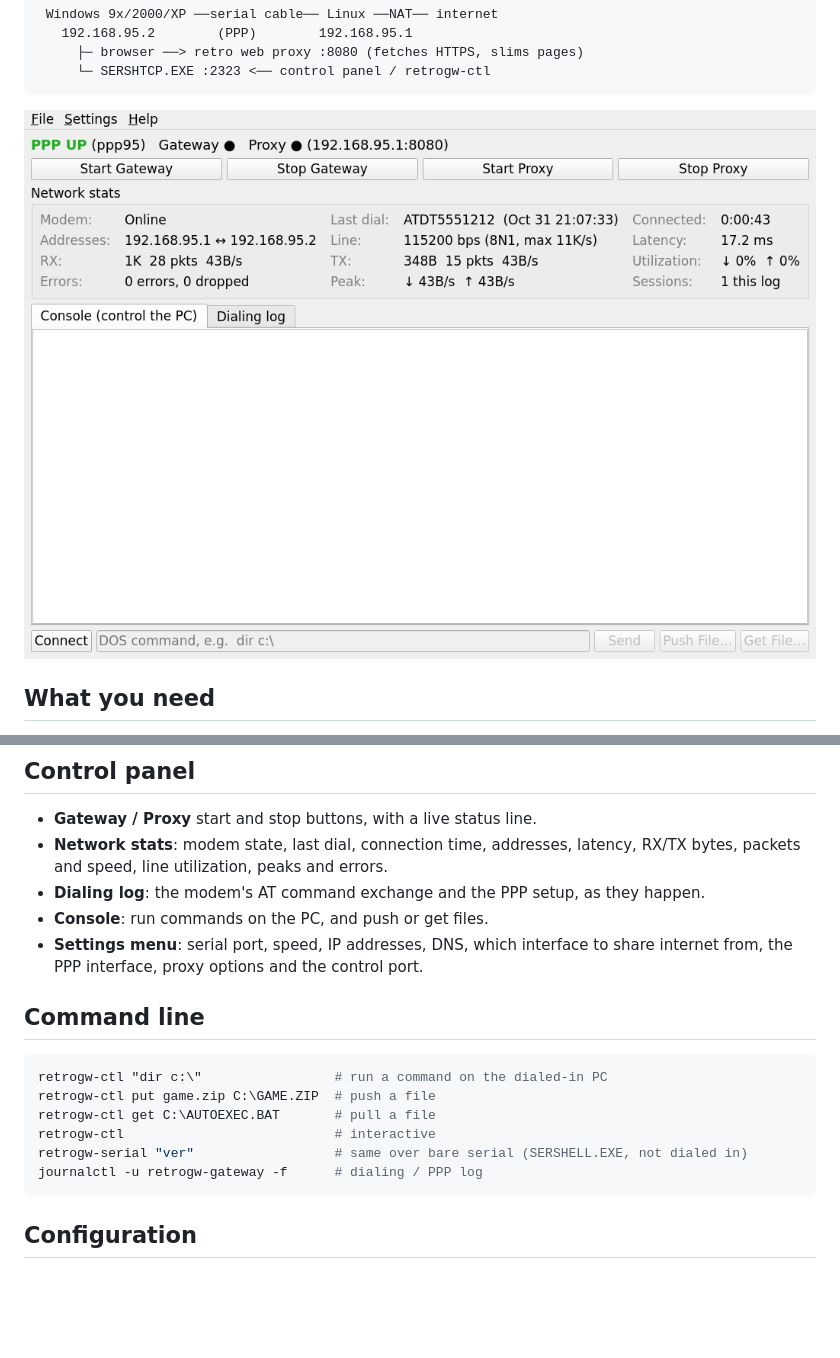
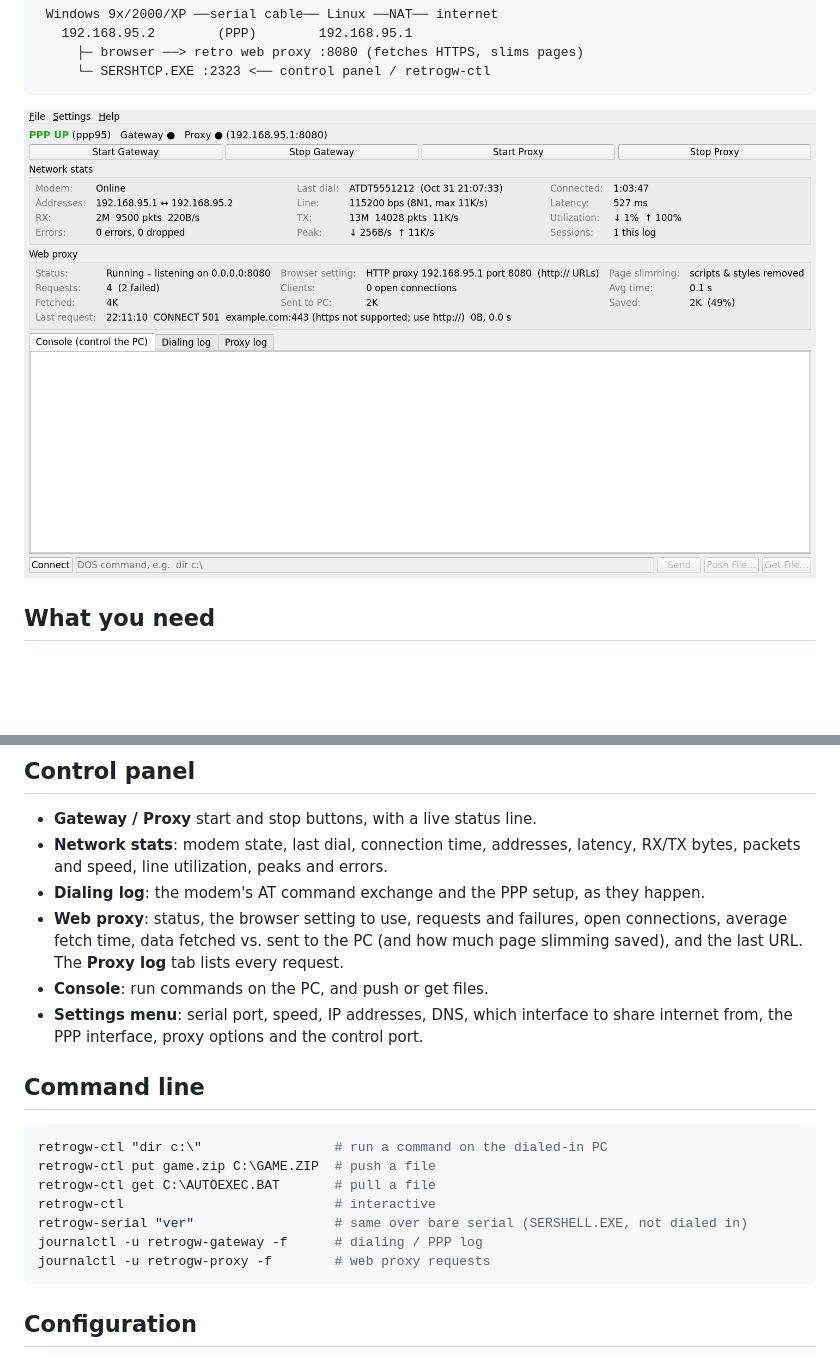
Before and after one commit to dfrederick15/retro-dialup-gateway, a Markdown page: README.md, 2 parts joined by grey strips. Drawn GitHub-style; pictures changed too: docs/panel.png; blank space fills up the shorter version.

````diff
--- a/README.md
+++ b/README.md
@@ -76,6 +76,7 @@ driver, creating the dial-up connection and setting the browser proxy) are in
 - **Gateway / Proxy** start and stop buttons, with a live status line.
 - **Network stats**: modem state, last dial, connection time, addresses, latency, RX/TX bytes, packets and speed, line utilization, peaks and errors.
 - **Dialing log**: the modem's AT command exchange and the PPP setup, as they happen.
+- **Web proxy**: status, the browser setting to use, requests and failures, open connections, average fetch time, data fetched vs. sent to the PC (and how much page slimming saved), and the last URL. The **Proxy log** tab lists every request.
 - **Console**: run commands on the PC, and push or get files.
 - **Settings menu**: serial port, speed, IP addresses, DNS, which interface to share internet from, the PPP interface, proxy options and the control port.
 
@@ -88,6 +89,7 @@ retrogw-ctl get C:\AUTOEXEC.BAT       # pull a file
 retrogw-ctl                           # interactive
 retrogw-serial "ver"                  # same over bare serial (SERSHELL.EXE, not dialed in)
 journalctl -u retrogw-gateway -f      # dialing / PPP log
+journalctl -u retrogw-proxy -f        # web proxy requests
 ```
 
 ## Configuration
````
Also changed, not shown: 3 other files.
